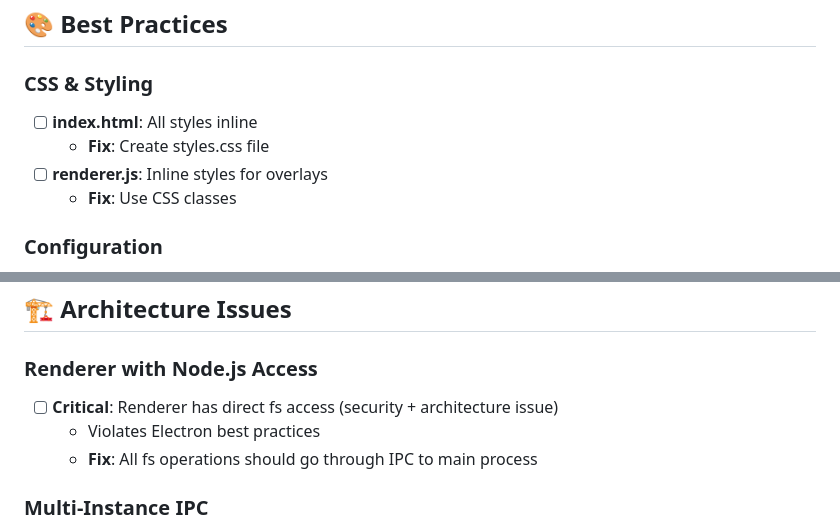
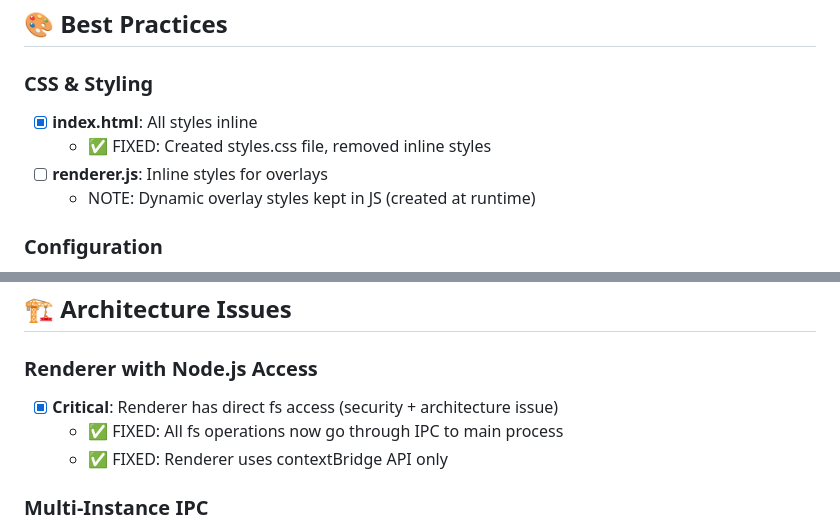
Before and after one commit to krissen/bildvisare, a Markdown page: REVIEW.md, 2 parts joined by grey strips. Rendered like a GitHub page.

```diff
--- a/REVIEW.md
+++ b/REVIEW.md
@@ -127,10 +134,10 @@ Comprehensive review of the entire Bildvisare application.
 ## 🎨 Best Practices
 
 ### CSS & Styling
-- [ ] **index.html**: All styles inline
-  - **Fix**: Create styles.css file
+- [x] **index.html**: All styles inline
+  - ✅ FIXED: Created styles.css file, removed inline styles
 - [ ] **renderer.js**: Inline styles for overlays
-  - **Fix**: Use CSS classes
+  - NOTE: Dynamic overlay styles kept in JS (created at runtime)
 
 ### Configuration
 - [ ] No config file for user preferences
@@ -152,9 +159,9 @@ Comprehensive review of the entire Bildvisare application.
 ## 🏗️ Architecture Issues
 
 ### Renderer with Node.js Access
-- [ ] **Critical**: Renderer has direct fs access (security + architecture issue)
-  - Violates Electron best practices
-  - **Fix**: All fs operations should go through IPC to main process
+- [x] **Critical**: Renderer has direct fs access (security + architecture issue)
+  - ✅ FIXED: All fs operations now go through IPC to main process
+  - ✅ FIXED: Renderer uses contextBridge API only
 
 ### Multi-Instance IPC
 - [ ] Uses JSON status files for inter-process communication
```
Also changed, not shown: other parts of REVIEW.md (+21 -14 lines).
